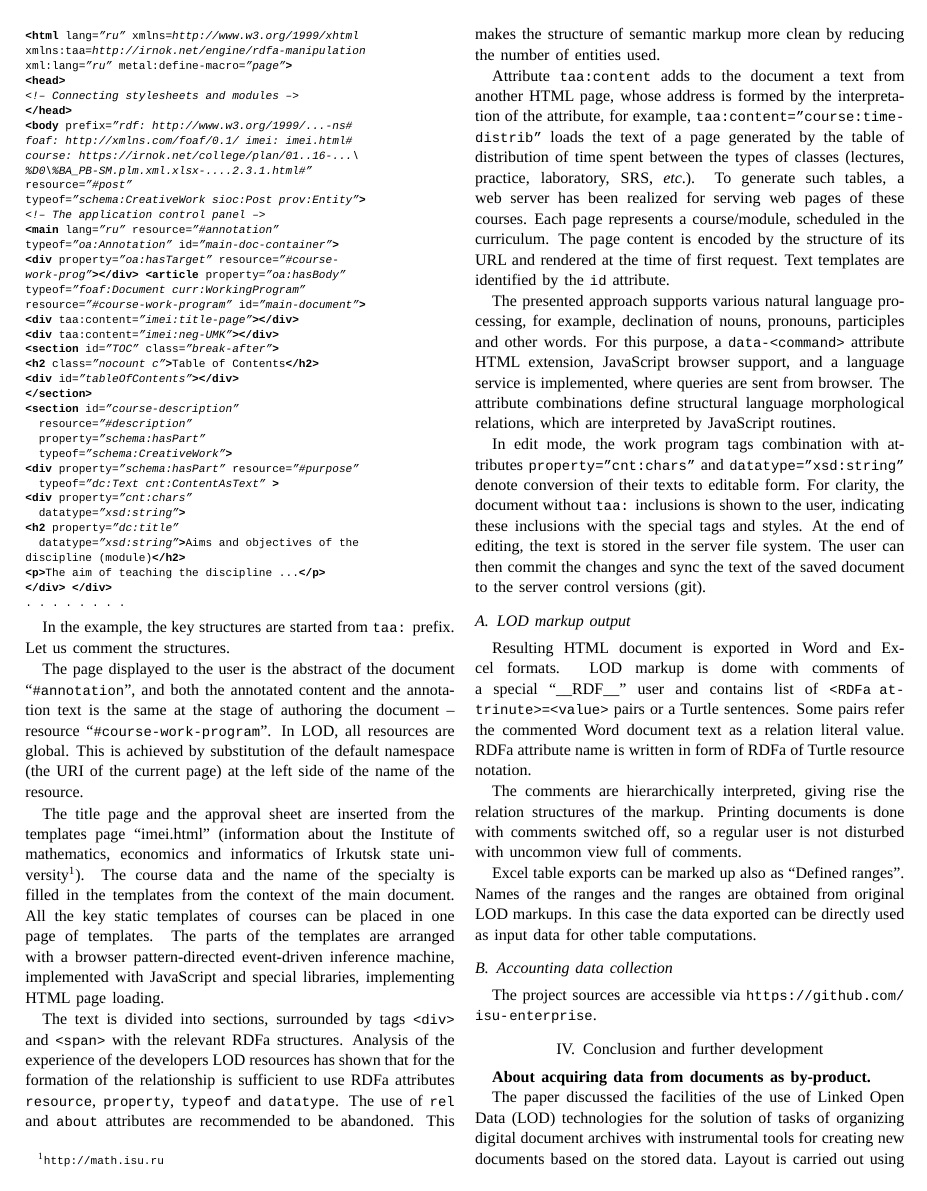
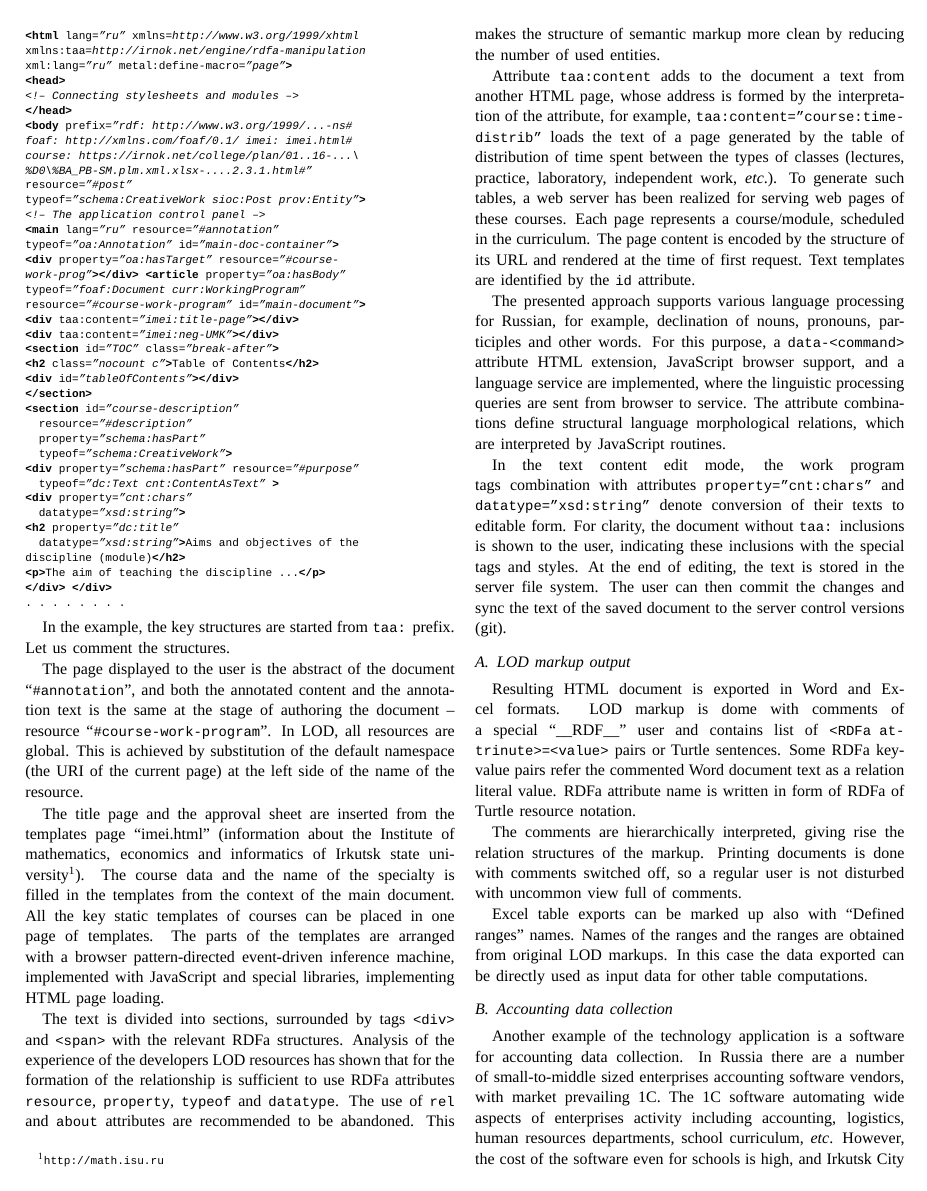
Before and after one commit to eugeneai/papers-2019, a LaTeX paper (MIPRO/Cherkashin-LOD.tex): page 5 of 6. Compiled offline with LuaLaTeX; a missing font is replaced by an installed copy or a similar font.

Commit message:
Added the second example.

```diff
--- a/MIPRO/Cherkashin-LOD.tex
+++ b/MIPRO/Cherkashin-LOD.tex
@@ -345,25 +345,27 @@ The page displayed to the user is the abstract of the document ``\texttt{\#annot
 
 The title page and the approval sheet are inserted from the templates page ``imei.html'' (information about the Institute of mathematics, economics and informatics of Irkutsk state university\footnote{\url{http://math.isu.ru}}).  The course data and the name of the specialty is filled in the templates from the context of the main document.  All the key static templates of courses can be placed in one page of templates.  The parts of the templates are arranged with a browser pattern-directed event-driven inference machine, implemented with JavaScript and special libraries, implementing HTML page loading.
 
-The text is divided into sections, surrounded by tags \texttt{<div>} and \texttt{<span>} with the relevant RDFa structures.  Analysis of the experience of the developers LOD resources has shown that for the formation of the relationship is sufficient to use RDFa attributes \texttt{resource}, \texttt{property}, \texttt{typeof} and \texttt{datatype}.  The use of \texttt{rel} and \texttt{about} attributes are recommended to be abandoned.  This makes the structure of semantic markup more clean by reducing the number of entities used.
+The text is divided into sections, surrounded by tags \texttt{<div>} and \texttt{<span>} with the relevant RDFa structures.  Analysis of the experience of the developers LOD resources has shown that for the formation of the relationship is sufficient to use RDFa attributes \texttt{resource}, \texttt{property}, \texttt{typeof} and \texttt{datatype}.  The use of \texttt{rel} and \texttt{about} attributes are recommended to be abandoned.  This makes the structure of semantic markup more clean by reducing the number of used entities.
 
-Attribute \texttt{taa:content} adds to the document a text from another HTML page, whose address is formed by the interpretation of the attribute, for example, \texttt{taa:content="course:time-distrib"} loads the text of a page generated by the table of distribution of time spent between the types of classes (lectures, practice, laboratory, SRS, \emph{etc}.).  To generate such tables, a web server has been realized for serving web pages of these courses. Each page represents a course/module, scheduled in the curriculum.  The page content is encoded by the structure of its URL and rendered at the time of first request.  Text templates are identified by the \texttt{id} attribute.
+Attribute \texttt{taa:content} adds to the document a text from another HTML page, whose address is formed by the interpretation of the attribute, for example, \texttt{taa:content="course:time-distrib"} loads the text of a page generated by the table of distribution of time spent between the types of classes (lectures, practice, laboratory, independent work, \emph{etc}.).  To generate such tables, a web server has been realized for serving web pages of these courses. Each page represents a course/module, scheduled in the curriculum.  The page content is encoded by the structure of its URL and rendered at the time of first request.  Text templates are identified by the \texttt{id} attribute.
 
-The presented approach supports various natural language processing, for example, declination of nouns, pronouns, participles and other words.  For this purpose, a \texttt{data-<command>} attribute HTML extension, JavaScript browser support, and a language service is implemented, where queries are sent from browser.  The attribute combinations define structural language morphological relations, which are interpreted by JavaScript routines.
+The presented approach supports various language processing for Russian, for example, declination of nouns, pronouns, participles and other words.  For this purpose, a \texttt{data-<command>} attribute HTML extension, JavaScript browser support, and a language service are implemented, where the linguistic processing queries are sent from browser to  service.  The attribute combinations define structural language morphological relations, which are interpreted by JavaScript routines.
 
-In edit mode, the work program tags combination with attributes \texttt{property="cnt:chars"} and \texttt{datatype="xsd:string"} denote conversion of their texts to editable form.  For clarity, the document without \texttt{taa:} inclusions is shown to the user, indicating these inclusions with the special tags and styles.  At the end of editing, the text is stored in the server file system.  The user can then commit the changes and sync the text of the saved document to the server control versions (git).
+In the text content edit mode, the work program tags combination with attributes \texttt{property="cnt:chars"} and \texttt{datatype="xsd:string"} denote conversion of their texts to editable form.  For clarity, the document without \texttt{taa:} inclusions is shown to the user, indicating these inclusions with the special tags and styles.  At the end of editing, the text is stored in the server file system.  The user can then commit the changes and sync the text of the saved document to the server control versions (git).
 
 \subsection{LOD markup output}
 \label{sec:lod-out}
 
-Resulting HTML document is exported in Word and Excel formats.  LOD markup is dome with comments of a special ``\_\_RDF\_\_'' user and contains list of \texttt{<RDFa attrinute>=<value>} pairs or a Turtle sentences.  Some pairs refer the commented Word document text as a relation literal value.  RDFa attribute name is written in form of RDFa of Turtle resource notation.
+Resulting HTML document is exported in Word and Excel formats.  LOD markup is dome with comments of a special ``\_\_RDF\_\_'' user and contains list of \texttt{<RDFa attrinute>=<value>} pairs or Turtle sentences.  Some RDFa key-value pairs refer the commented Word document text as a relation literal value.  RDFa attribute name is written in form of RDFa of Turtle resource notation.
 
 The comments are hierarchically interpreted, giving rise the relation structures of the markup.  Printing documents is done with comments switched off, so a regular user is not disturbed with uncommon view full of comments.
 
-Excel table exports can be marked up also as ``Defined ranges''.  Names of the ranges and the ranges are obtained from original LOD markups.  In this case the data exported can be directly used as input data for other table computations.
+Excel table exports can be marked up also with ``Defined ranges'' names.  Names of the ranges and the ranges are obtained from original LOD markups.  In this case the data exported can be directly used as input data for other table computations.
 
 \subsection{Accounting data collection}
 \label{sec:accounting}
 
+Another example of the technology application is a software for accounting data collection.  In Russia there are a number of small-to-middle sized enterprises accounting software vendors, with market prevailing 1C.  The 1C software automating wide aspects of enterprises activity including accounting, logistics, human resources departments, school curriculum, \textit{etc}.  However, the cost of the software even for schools is high, and Irkutsk City council decided to reduce expenses with removing 1C accounting software and organize five Centralized accounting organizations.
 
+In order to provide the service accountants must collect data from inferior organizations (schools, kindergartens, \textit{etc}.).  Data must be collected monthly, as well as upon a request from superior organizations (committees).  By means of our LOD software we developed web-services, which automate this process.
 
@@ -373,6 +380,3 @@ The project sources are accessible via \url{https://github.com/isu-enterprise}.
 \section{Conclusion and further development}
 \label{sec:conc}
 
-\textbf{About acquiring data from documents as by-product.}
-
-The paper discussed the facilities of the use of Linked Open Data (LOD) technologies for the solution of tasks of organizing digital document archives with instrumental tools for creating new documents based on the stored data.  Layout is carried out using algorithms that interpret the relationships between the elements of the HTML tree.  The layout algorithms are triggered in the presence of corresponding conditions in the nodes of the document tree. Each algorithm makes changes in the tree, resulting the final content and styles of the document. Forming documents are stored on servers that support the HTTP Protocol.
```
Also changed, not shown: MIPRO/Cherkashin-LOD.tex (8 more changed lines).
